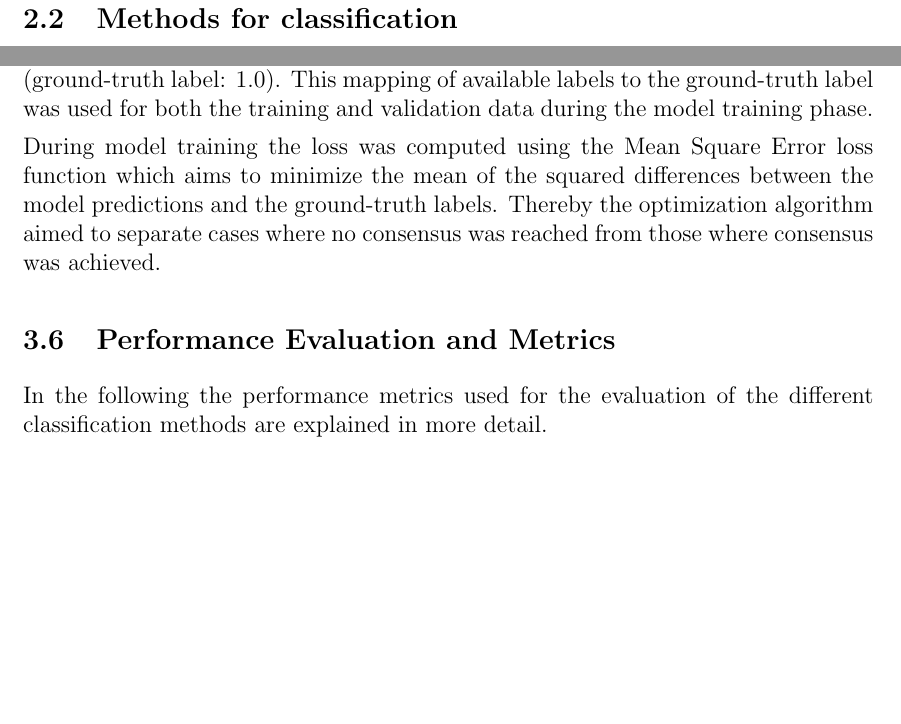
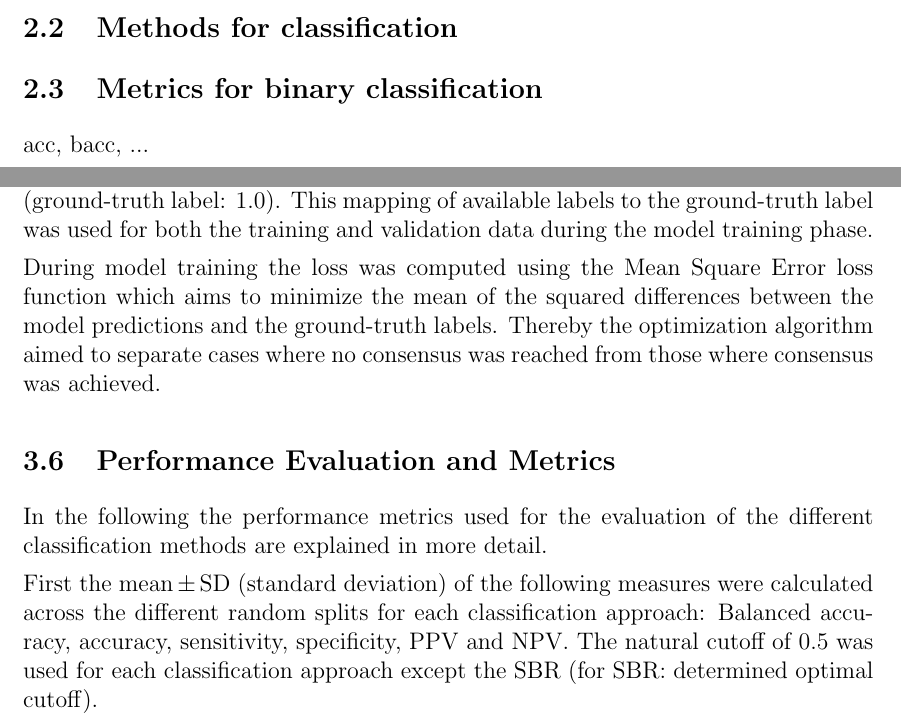
Before and after one commit to lexej/cnn-datspect-classification, a LaTeX thesis (thesis/thesis.tex, which reads thesis/content/2_background.tex, thesis/content/3_methods.tex): two parts of pages 17 and 22 of 28 before the commit and two parts of pages 17 and 23 of 29 after it, joined at a grey line, cut so that both start at the same text, the shorter picture padded with empty space. Compiled offline with pdfLaTeX.

Commit message:
performance evaluation and metrics

```diff
--- a/thesis/content/2_background.tex
+++ b/thesis/content/2_background.tex
@@ -35,3 +35,9 @@ For example, the current version of the S3 guideline “Idiopathic Parkinson syn
 % CNN
 
 % Random forest
+
+\subsection{Metrics for binary classification}
+\label{subsec:metrics}
+
+
+acc, bacc, ...
--- a/thesis/content/3_methods.tex
+++ b/thesis/content/3_methods.tex
@@ -214,3 +214,7 @@ consensus was achieved.
 In the following the performance metrics used for the evaluation of the different classification methods
 are explained in more detail.
 
+First the $\text{mean} \pm \text{SD}$ (standard deviation) of the following measures were calculated across
+the different random splits for each classification approach:
+Balanced accuracy, accuracy, sensitivity, specificity, PPV and NPV.
+The natural cutoff of 0.5 was used for each classification approach except the SBR (for SBR: determined optimal cutoff).
```
Also changed, not shown: thesis/content/3_methods.tex (14 more changed lines).
